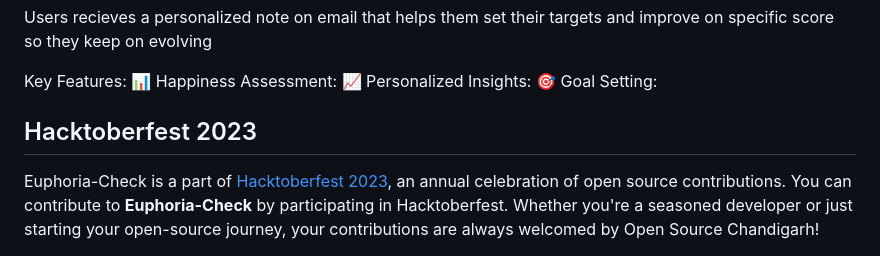
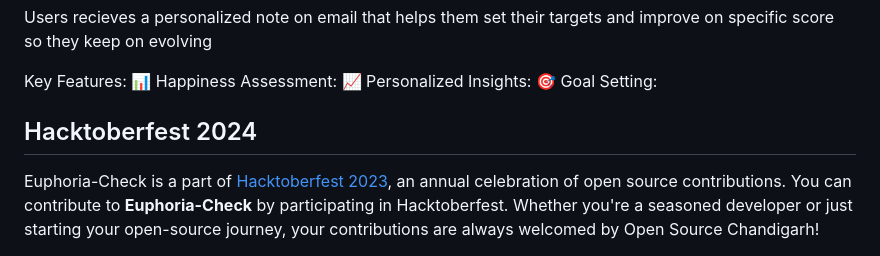
Before and after one commit to Open-Source-Chandigarh/Euphoria-Check, a Markdown page: README.md, the part around the change. Rendered like a GitHub page.

```diff
--- a/README.md
+++ b/README.md
@@ -22,7 +22,7 @@ Key Features:
 📈 Personalized Insights:
 🎯 Goal Setting:
 
-## Hacktoberfest 2023
+## Hacktoberfest 2024
 
 Euphoria-Check is a part of [Hacktoberfest 2023](https://hacktoberfest.digitalocean.com/), an annual celebration of open source contributions. You can contribute to **Euphoria-Check** by participating in Hacktoberfest. Whether you're a seasoned developer or just starting your open-source journey, your contributions are always welcomed by Open Source Chandigarh!
 
```
